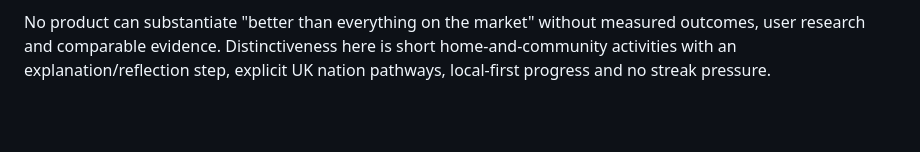
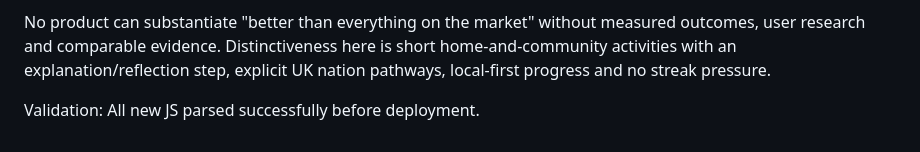
Before and after one commit to Syberverse-Portal/Speedylearning, a Markdown page: HOME_QUEST_ATLAS_GUIDE.md, the part around the change. Rendered like a GitHub page; blank space fills up the shorter version.

Commit message:
Record final checks before releasing Home Quest Atlas

```diff
--- a/HOME_QUEST_ATLAS_GUIDE.md
+++ b/HOME_QUEST_ATLAS_GUIDE.md
@@ -38,3 +38,5 @@ Official references:
 - Northern Ireland: https://www.education-ni.gov.uk/articles/statutory-curriculum
 
 No product can substantiate "better than everything on the market" without measured outcomes, user research and comparable evidence. Distinctiveness here is short home-and-community activities with an explanation/reflection step, explicit UK nation pathways, local-first progress and no streak pressure.
+
+Validation: All new JS parsed successfully before deployment.
```
